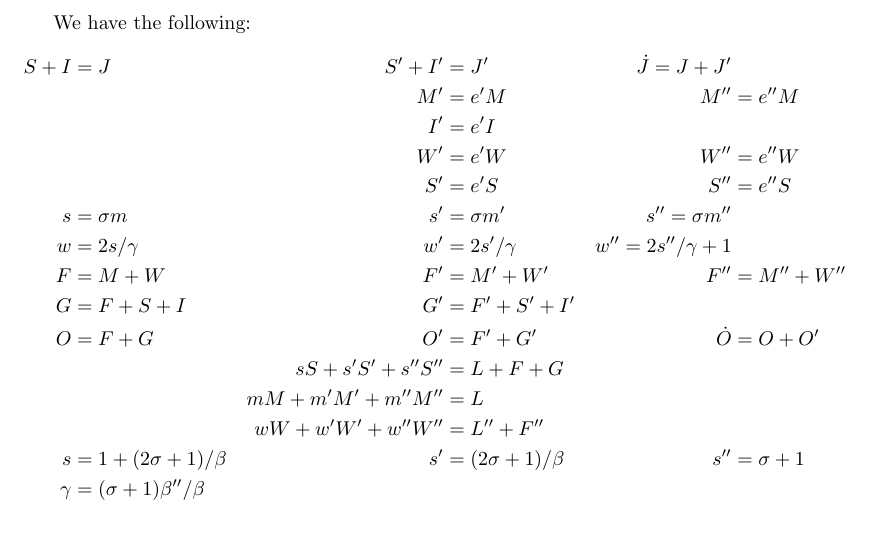
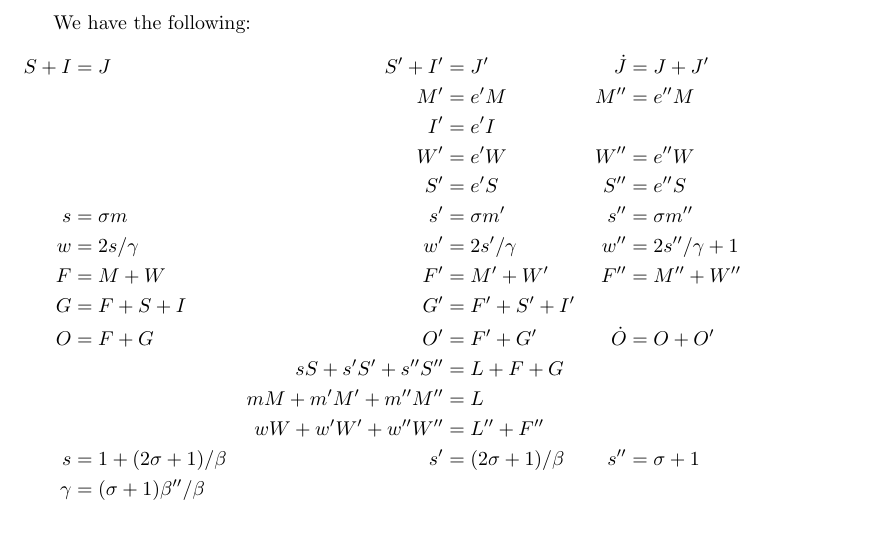
Before and after one commit to damiendoligez/gc-pacing, a LaTeX document (gc-pacing.tex): part of page 19 of 19, cut so that both start at the same text. Compiled offline with pdfLaTeX.

Commit message:
fix some equation aligments

```diff
--- a/gc-pacing.tex
+++ b/gc-pacing.tex
@@ -1078,17 +1078,17 @@ are also constant.
 
 We have the following:
 \begin{align*}
-S+I &= J & S'+I' &= J' & \dot{J} = J + J' \\
+S+I &= J & S'+I' &= J' & \dot{J} &= J + J' \\
  & & M' &= e'M  &  M'' &= e''M \\
  & & I' &= e'I \\
  & & W' &= e'W  &  W'' &= e''W \\
  & & S' &= e'S  &  S'' &= e''S \\
- s &= \sigma m  &  s' &= \sigma m'  &  s'' = \sigma m'' \\
- w &= 2s/\gamma  &  w' &= 2s'/\gamma  &  w'' = 2s''/\gamma + 1 \\
+ s &= \sigma m  &  s' &= \sigma m'  &  s'' &= \sigma m'' \\
+ w &= 2s/\gamma  &  w' &= 2s'/\gamma  &  w'' &= 2s''/\gamma + 1 \\
 F &= M + W  &  F' &= M' + W'  &  F'' &= M'' + W'' \\
 G &= F + S + I  &  G' &= F' + S' + I' \\
 O &= F + G  &  O' &= F' + G' & \dot{O} &= O + O' \\
-  &         & sS + s'S' + s''S'' &= L + F + G \\
+             &         & sS + s'S' + s''S'' &= L + F + G \\
              &         &  mM + m'M' + m''M'' &= L \\
              &         &  wW + w'W' + w''W'' &= L'' + F'' \\
  s &= 1 + (2\sigma +1)/\beta  &  s' &= (2\sigma+1)/\beta  &  s'' &=
```
Also changed, not shown: gc-pacing.pdf.
